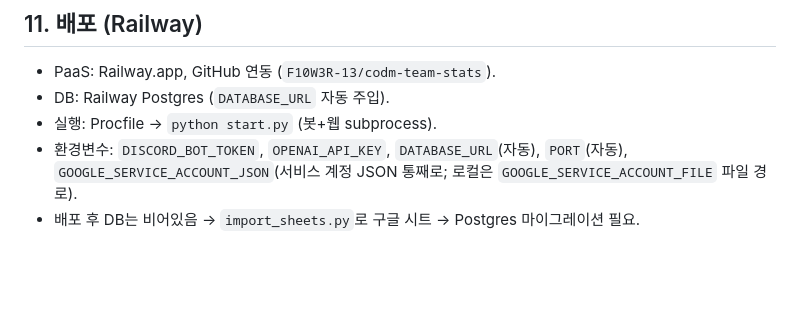
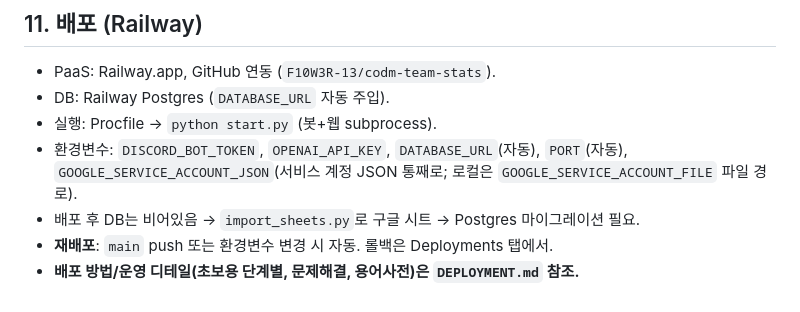
Before and after one commit to F10W3R-13/codm-team-stats, a Markdown page: CLAUDE.md, the part around the change. GitHub-like rendering; blank space fills up the shorter version.

```diff
--- a/CLAUDE.md
+++ b/CLAUDE.md
@@ -179,3 +179,5 @@ git push origin main
 - 실행: Procfile → `python start.py` (봇+웹 subprocess).
 - 환경변수: `DISCORD_BOT_TOKEN`, `OPENAI_API_KEY`, `DATABASE_URL`(자동), `PORT`(자동), `GOOGLE_SERVICE_ACCOUNT_JSON`(서비스 계정 JSON 통째로; 로컬은 `GOOGLE_SERVICE_ACCOUNT_FILE` 파일 경로).
 - 배포 후 DB는 비어있음 → `import_sheets.py`로 구글 시트 → Postgres 마이그레이션 필요.
+- **재배포**: `main` push 또는 환경변수 변경 시 자동. 롤백은 Deployments 탭에서.
+- **배포 방법/운영 디테일(초보용 단계별, 문제해결, 용어사전)은 `DEPLOYMENT.md` 참조.**
```
Also changed, not shown: AGENTS.md (+1 -0 lines), DEPLOYMENT.md (+26 -0 lines).
